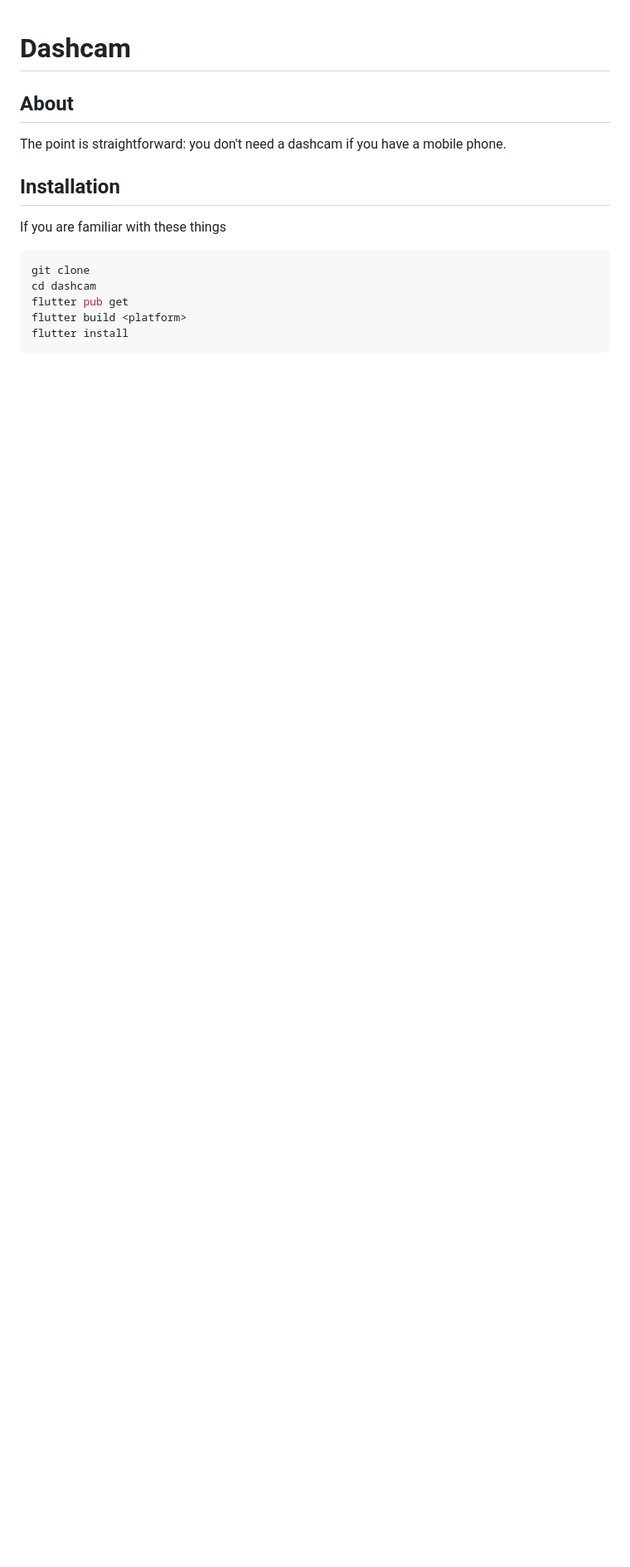
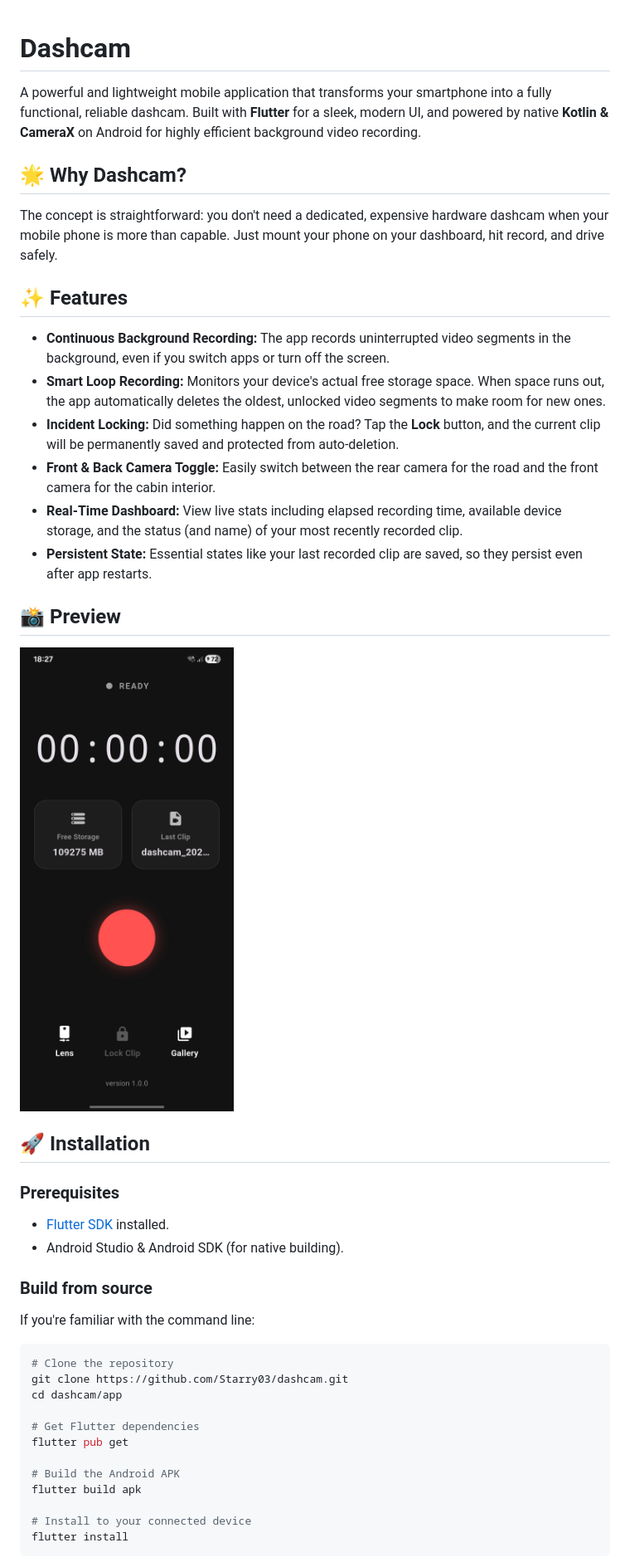
Before and after one commit to Starry03/dashcam, a Markdown page: README.md, the part around one of its changes. Shown at 83% size. Rendered like a GitHub page; pictures changed too: assets/home.jpg (added); blank space fills up the shorter version.

````diff
--- a/README.md
+++ b/README.md
@@ -1,18 +1,46 @@
 # Dashcam
 
-## About
+A powerful and lightweight mobile application that transforms your smartphone into a fully functional, reliable dashcam. Built with **Flutter** for a sleek, modern UI, and powered by native **Kotlin & CameraX** on Android for highly efficient background video recording.
 
-The point is straightforward: you don't need a dashcam if you have a mobile phone.
+## 🌟 Why Dashcam?
 
-## Installation
+The concept is straightforward: you don't need a dedicated, expensive hardware dashcam when your mobile phone is more than capable. Just mount your phone on your dashboard, hit record, and drive safely.
 
-If you are familiar with these things
+## ✨ Features
+
+- **Continuous Background Recording:** The app records uninterrupted video segments in the background, even if you switch apps or turn off the screen.
+- **Smart Loop Recording:** Monitors your device's actual free storage space. When space runs out, the app automatically deletes the oldest, unlocked video segments to make room for new ones.
+- **Incident Locking:** Did something happen on the road? Tap the **Lock** button, and the current clip will be permanently saved and protected from auto-deletion.
+- **Front & Back Camera Toggle:** Easily switch between the rear camera for the road and the front camera for the cabin interior.
+- **Real-Time Dashboard:** View live stats including elapsed recording time, available device storage, and the status (and name) of your most recently recorded clip.
+- **Persistent State:** Essential states like your last recorded clip are saved, so they persist even after app restarts.
+
+## 📸 Preview
+
+<img src="./assets/home.jpg" alt="Preview" width="300" />
+
+## 🚀 Installation
+
+### Prerequisites
+- [Flutter SDK](https://docs.flutter.dev/get-started/install) installed.
+- Android Studio & Android SDK (for native building).
+
+### Build from source
+
+If you're familiar with the command line:
 
 ```bash
-git clone
-cd dashcam
+# Clone the repository
+git clone https://github.com/Starry03/dashcam.git
+cd dashcam/app
+
+# Get Flutter dependencies
 flutter pub get
-flutter build <platform>
+
+# Build the Android APK
+flutter build apk
+
+# Install to your connected device
 flutter install
 ```
 
````
Also changed, not shown: other parts of README.md (+7 -1 lines).
